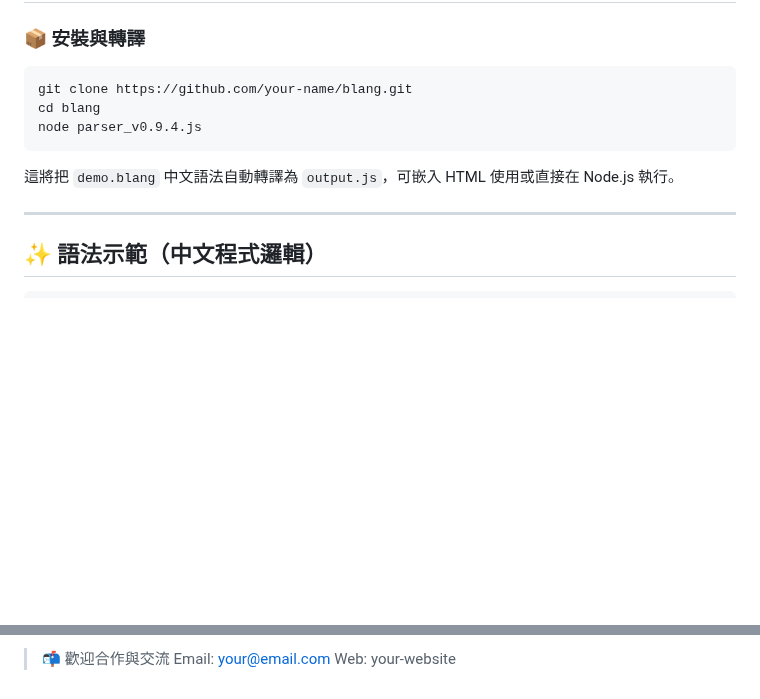
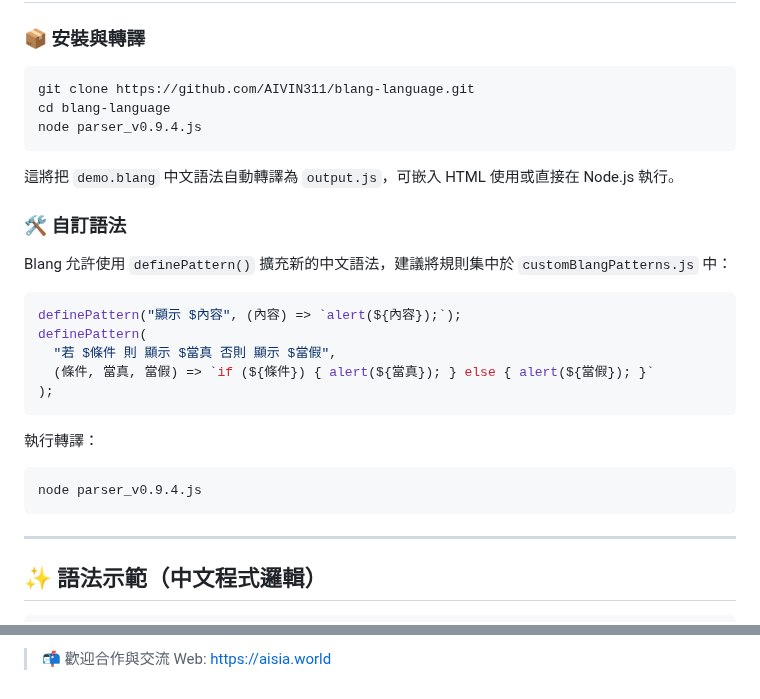
Before and after one commit to AIVIN311/blang-language, a Markdown page: README.md, 2 parts joined by grey strips. Rendered like a GitHub page; blank space fills up the shorter version.

Commit message:
docs: expand custom pattern instructions

````diff
--- a/README.md
+++ b/README.md
@@ -12,12 +12,30 @@
 ### 📦 安裝與轉譯
 
 ```bash
-git clone https://github.com/your-name/blang.git
-cd blang
+git clone https://github.com/AIVIN311/blang-language.git
+cd blang-language
 node parser_v0.9.4.js
 ```
 
 這將把 `demo.blang` 中文語法自動轉譯為 `output.js`，可嵌入 HTML 使用或直接在 Node.js 執行。
+
+### 🛠️ 自訂語法
+
+Blang 允許使用 `definePattern()` 擴充新的中文語法，建議將規則集中於 `customBlangPatterns.js` 中：
+
+```js
+definePattern("顯示 $內容", (內容) => `alert(${內容});`);
+definePattern(
+  "若 $條件 則 顯示 $當真 否則 顯示 $當假",
+  (條件, 當真, 當假) => `if (${條件}) { alert(${當真}); } else { alert(${當假}); }`
+);
+```
+
+執行轉譯：
+
+```bash
+node parser_v0.9.4.js
+```
 
 ---
 
@@ -119,5 +137,4 @@ Blang 不只是中文語法，它是一種「用語言創造智慧的方式」
 靈感來自長期對「語場」、「語意演算」、「中文智慧結構」的探討與研究。
 
 > 📬 歡迎合作與交流
-> Email: [your@email.com](mailto:your@email.com)
-> Web: your-website
+> Web: https://aisia.world
````
Also changed, not shown: other parts of README.md (+1 -1 lines), grammar.md (+13 -0 lines).
